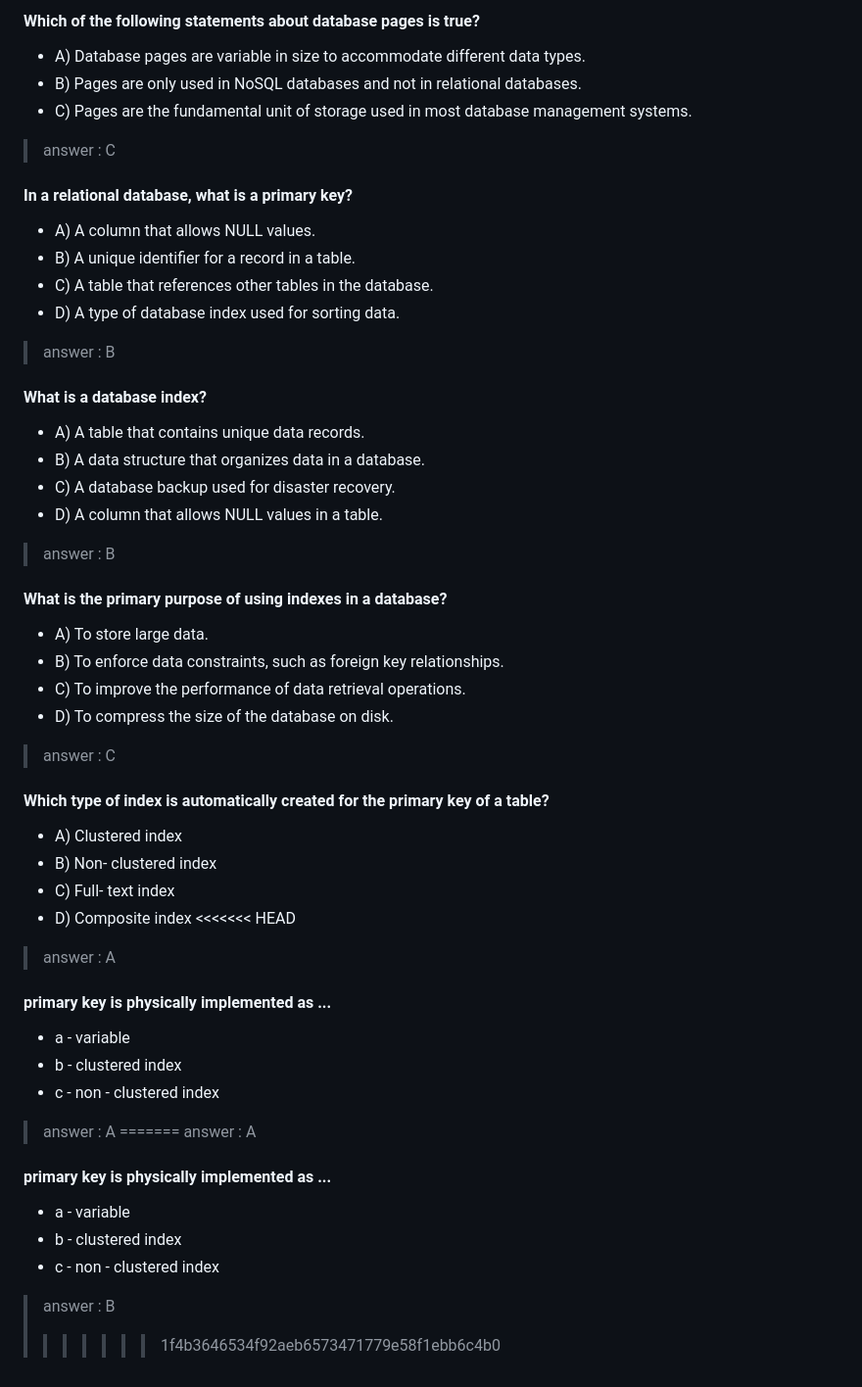
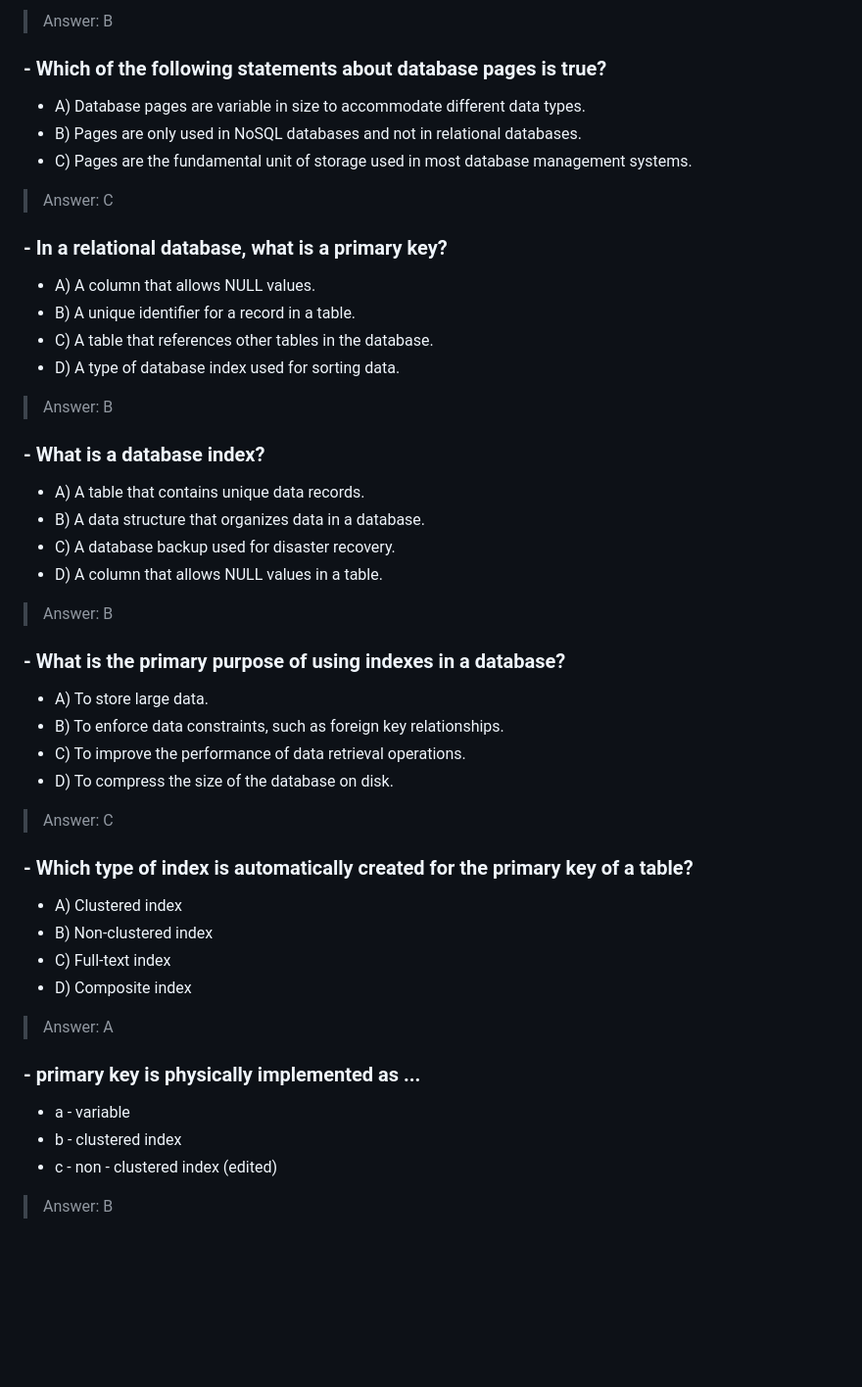
Before and after one commit to zeyadesperado/xware-bootcamp, a Markdown page: week1/day5/day5.md, the part around one of its changes. Shown at 98% size. GitHub-like rendering; blank space fills up the shorter version.

```diff
--- a/week1/day5/day5.md
+++ b/week1/day5/day5.md
@@ -57,48 +66,49 @@
 
-#### Which of the following statements about database pages is true?
+> Answer: B
+
+
+### **- Which of the following statements about database pages is true?**
 - A) Database pages are variable in size to accommodate different data types.
 - B) Pages are only used in NoSQL databases and not in relational databases.
 - C) Pages are the fundamental unit of storage used in most database management systems.
-> answer : C
 
-#### In a relational database, what is a primary key?
+> Answer: C
+
+### **- In a relational database, what is a primary key?**
 - A) A column that allows NULL values.
 - B) A unique identifier for a record in a table.
 - C) A table that references other tables in the database.
 - D) A type of database index used for sorting data.
-> answer : B
 
-#### What is a database index?
+> Answer: B
+
+### **- What is a database index?**
 - A) A table that contains unique data records.
 - B) A data structure that organizes data in a database.
 - C) A database backup used for disaster recovery.
 - D) A column that allows NULL values in a table.
-> answer : B
 
-#### What is the primary purpose of using indexes in a database?
+> Answer: B
+
+### **- What is the primary purpose of using indexes in a database?**
 - A) To store large data.
 - B) To enforce data constraints, such as foreign key relationships.
 - C) To improve the performance of data retrieval operations.
 - D) To compress the size of the database on disk.
-> answer : C
 
-#### Which type of index is automatically created for the primary key of a table?
+> Answer: C
+
+### **- Which type of index is automatically created for the primary key of a table?**
 - A) Clustered index
-- B) Non- clustered index
-- C) Full- text index
+- B) Non-clustered index
+- C) Full-text index
 - D) Composite index
-<<<<<<< HEAD
-> answer : A
-#### primary key is physically implemented as ...
-- a -  variable
-- b -  clustered index
-- c -  non -  clustered index
-> answer : A
-=======
-> answer : A
-#### primary key is physically implemented as ...
-- a -  variable
-- b -  clustered index
-- c -  non -  clustered index
-> answer : B
->>>>>>> 1f4b3646534f92aeb6573471779e58f1ebb6c4b0
+
+> Answer: A
+
+### **- primary key is physically implemented as ...**
+- a - variable
+- b - clustered index
+- c - non - clustered index (edited)
+
+> Answer: B
```
Also changed, not shown: other parts of week1/day5/day5.md (+35 -26 lines).
